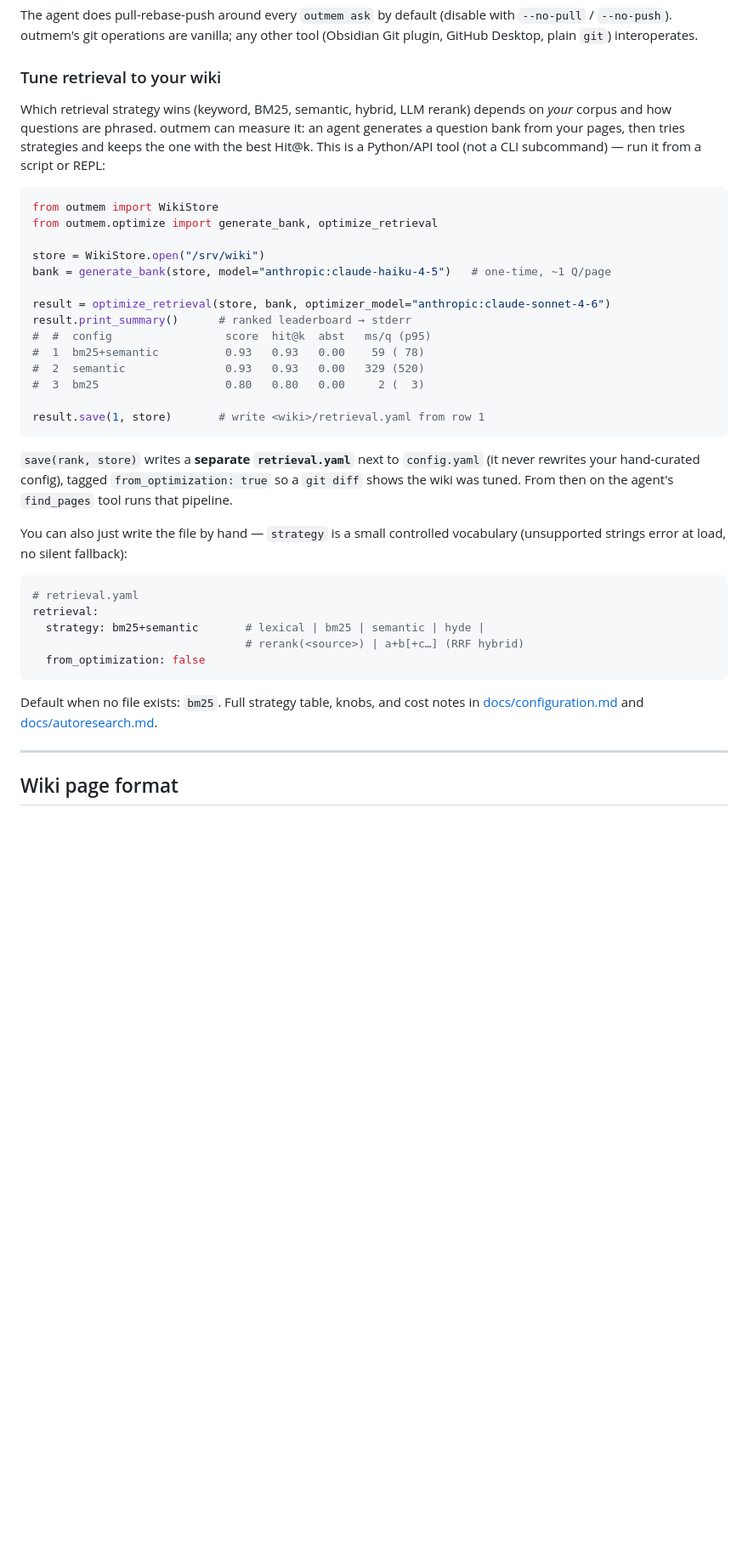
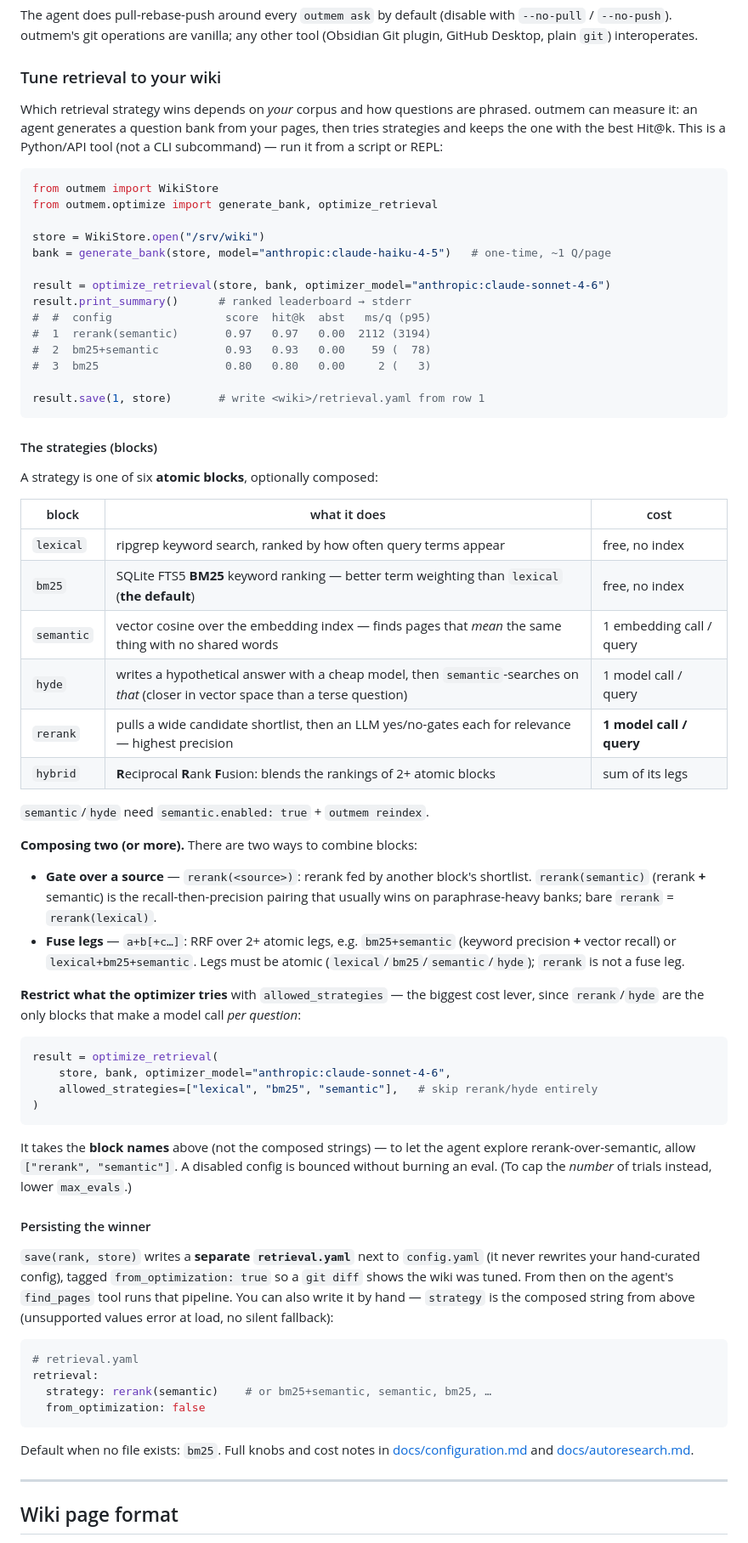
Before and after one commit to phiweger/outmem, a Markdown page: README.md, the part around the change. Shown at 85% size. GitHub-like rendering; blank space fills up the shorter version.

Commit message:
docs(readme): document the retrieval strategies, composition, and allowed_strategies
Expand the "Tune retrieval to your wiki" section per request:

- a table of the six atomic blocks (lexical, bm25, semantic, hyde,
  rerank, hybrid) with a one-line "what it does" + cost column each
- how to compose two: rerank(<source>) gate (rerank + semantic) and the
  a+b RRF fuse (bm25+semantic), with the leg/source rules
- allowed_strategies=[…] to restrict the optimizer's palette (takes block
  names; the biggest cost lever since rerank/hyde call a model per query)

Claims checked against parse_strategy / _VALID_STRATEGIES.

````diff
--- a/README.md
+++ b/README.md
@@ -222,11 +222,11 @@ plain `git`) interoperates.
 
 ### Tune retrieval to your wiki
 
-Which retrieval strategy wins (keyword, BM25, semantic, hybrid, LLM
-rerank) depends on *your* corpus and how questions are phrased. outmem
-can measure it: an agent generates a question bank from your pages, then
-tries strategies and keeps the one with the best Hit@k. This is a
-Python/API tool (not a CLI subcommand) — run it from a script or REPL:
+Which retrieval strategy wins depends on *your* corpus and how questions
+are phrased. outmem can measure it: an agent generates a question bank
+from your pages, then tries strategies and keeps the one with the best
+Hit@k. This is a Python/API tool (not a CLI subcommand) — run it from a
+script or REPL:
 
 ```python
 from outmem import WikiStore
@@ -238,32 +238,73 @@ bank = generate_bank(store, model="anthropic:claude-haiku-4-5")   # one-time, ~1
 result = optimize_retrieval(store, bank, optimizer_model="anthropic:claude-sonnet-4-6")
 result.print_summary()      # ranked leaderboard → stderr
 #  #  config                 score  hit@k  abst   ms/q (p95)
-#  1  bm25+semantic          0.93   0.93   0.00    59 ( 78)
-#  2  semantic               0.93   0.93   0.00   329 (520)
-#  3  bm25                   0.80   0.80   0.00     2 (  3)
+#  1  rerank(semantic)       0.97   0.97   0.00  2112 (3194)
+#  2  bm25+semantic          0.93   0.93   0.00    59 (  78)
+#  3  bm25                   0.80   0.80   0.00     2 (   3)
 
 result.save(1, store)       # write <wiki>/retrieval.yaml from row 1
 ```
 
+#### The strategies (blocks)
+
+A strategy is one of six **atomic blocks**, optionally composed:
+
+| block | what it does | cost |
+| --- | --- | --- |
+| `lexical` | ripgrep keyword search, ranked by how often query terms appear | free, no index |
+| `bm25` | SQLite FTS5 **BM25** keyword ranking — better term weighting than `lexical` (**the default**) | free, no index |
+| `semantic` | vector cosine over the embedding index — finds pages that *mean* the same thing with no shared words | 1 embedding call / query |
+| `hyde` | writes a hypothetical answer with a cheap model, then `semantic`-searches on *that* (closer in vector space than a terse question) | 1 model call / query |
+| `rerank` | pulls a wide candidate shortlist, then an LLM yes/no-gates each for relevance — highest precision | **1 model call / query** |
+| `hybrid` | **R**eciprocal **R**ank **F**usion: blends the rankings of 2+ atomic blocks | sum of its legs |
+
+`semantic`/`hyde` need `semantic.enabled: true` + `outmem reindex`.
+
+**Composing two (or more).** There are two ways to combine blocks:
+
+- **Gate over a source** — `rerank(<source>)`: rerank fed by another
+  block's shortlist. `rerank(semantic)` (rerank **+** semantic) is the
+  recall-then-precision pairing that usually wins on paraphrase-heavy
+  banks; bare `rerank` = `rerank(lexical)`.
+- **Fuse legs** — `a+b[+c…]`: RRF over 2+ atomic legs, e.g.
+  `bm25+semantic` (keyword precision **+** vector recall) or
+  `lexical+bm25+semantic`. Legs must be atomic
+  (`lexical`/`bm25`/`semantic`/`hyde`); `rerank` is not a fuse leg.
+
+**Restrict what the optimizer tries** with `allowed_strategies` — the
+biggest cost lever, since `rerank`/`hyde` are the only blocks that make a
+model call *per question*:
+
+```python
+result = optimize_retrieval(
+    store, bank, optimizer_model="anthropic:claude-sonnet-4-6",
+    allowed_strategies=["lexical", "bm25", "semantic"],   # skip rerank/hyde entirely
+)
+```
+
+It takes the **block names** above (not the composed strings) — to let
+the agent explore rerank-over-semantic, allow `["rerank", "semantic"]`. A
+disabled config is bounced without burning an eval. (To cap the *number*
+of trials instead, lower `max_evals`.)
+
+#### Persisting the winner
+
 `save(rank, store)` writes a **separate `retrieval.yaml`** next to
 `config.yaml` (it never rewrites your hand-curated config), tagged
 `from_optimization: true` so a `git diff` shows the wiki was tuned. From
-then on the agent's `find_pages` tool runs that pipeline.
-
-You can also just write the file by hand — `strategy` is a small
-controlled vocabulary (unsupported strings error at load, no silent
-fallback):
+then on the agent's `find_pages` tool runs that pipeline. You can also
+write it by hand — `strategy` is the composed string from above
+(unsupported values error at load, no silent fallback):
 
 ```yaml
 # retrieval.yaml
 retrieval:
-  strategy: bm25+semantic       # lexical | bm25 | semantic | hyde |
-                                # rerank(<source>) | a+b[+c…] (RRF hybrid)
+  strategy: rerank(semantic)    # or bm25+semantic, semantic, bm25, …
   from_optimization: false
 ```
 
-Default when no file exists: `bm25`. Full strategy table, knobs, and
-cost notes in [docs/configuration.md](docs/configuration.md#retrievalyaml--what-the-agents-wiki-search-runs)
+Default when no file exists: `bm25`. Full knobs and cost notes in
+[docs/configuration.md](docs/configuration.md#retrievalyaml--what-the-agents-wiki-search-runs)
 and [docs/autoresearch.md](docs/autoresearch.md).
 
 ---
````
